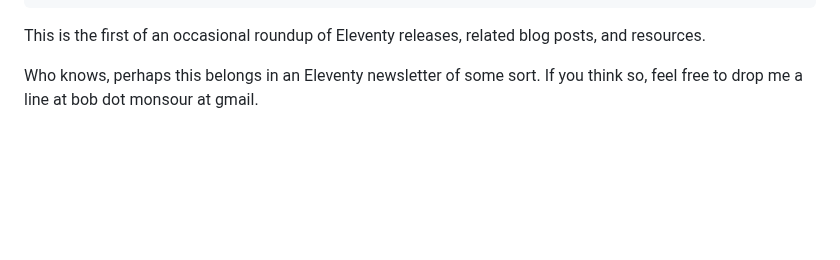
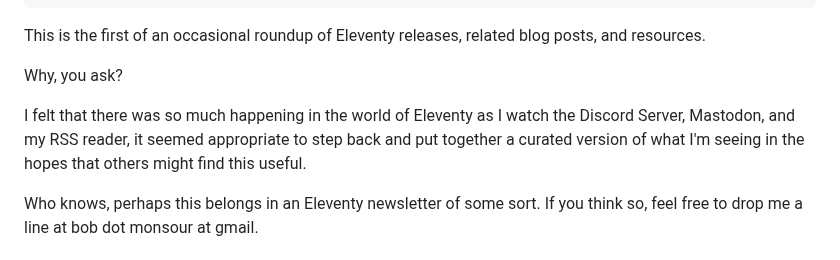
Before and after one commit to bobmonsour/bobmonsour.com, a Markdown page: src/posts/11ty-bundler-1.md, the part around the change. Rendered like a GitHub page; blank space fills up the shorter version.

Commit message:
The 11ty Bundler post edit

```diff
--- a/src/posts/11ty-bundler-1.md
+++ b/src/posts/11ty-bundler-1.md
@@ -15,6 +15,10 @@ pageHasCode: "false"
 ---
 
 This is the first of an occasional roundup of Eleventy releases, related blog posts, and resources.
+
+Why, you ask?
+
+I felt that there was so much happening in the world of Eleventy as I watch the Discord Server, Mastodon, and my RSS reader, it seemed appropriate to step back and put together a curated version of what I'm seeing in the hopes that others might find this useful.
 
 Who knows, perhaps this belongs in an Eleventy newsletter of some sort. If you think so, feel free to drop me a line at bob dot monsour at gmail.
 
```
